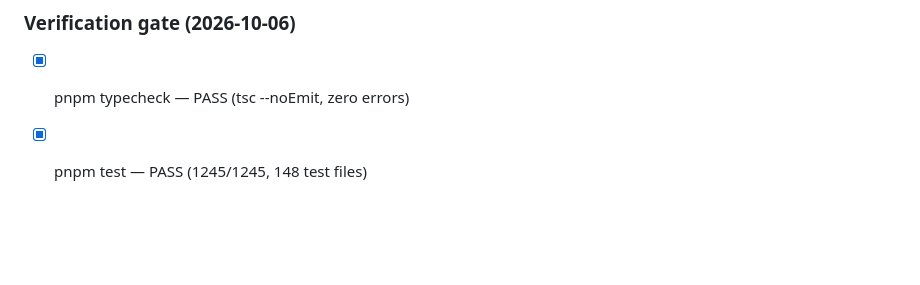
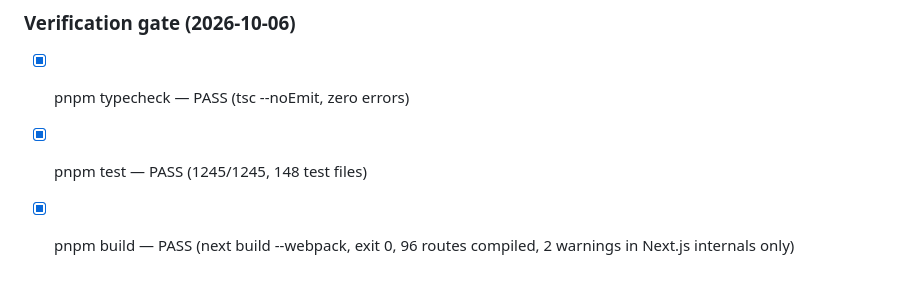
Before and after one commit to asadiradmehdi/digital-platform-v4.2, a Markdown page: docs/agent/TASK_LEDGER.md, the part around the change. Drawn GitHub-style; blank space fills up the shorter version.

Commit message:
Mark production build green in TASK_LEDGER
next build --webpack passes: exit 0, 96 routes compiled, zero code errors.
Two Edge Runtime warnings are in Next.js internals (dynamic-rendering.js),
not in application code.

Co-Authored-By: Claude Sonnet 4.6 <noreply@anthropic.com>

```diff
--- a/docs/agent/TASK_LEDGER.md
+++ b/docs/agent/TASK_LEDGER.md
@@ -1143,3 +1143,4 @@ Security:
 ### Verification gate (2026-10-06)
 - [x] pnpm typecheck — PASS (tsc --noEmit, zero errors)
 - [x] pnpm test — PASS (1245/1245, 148 test files)
+- [x] pnpm build — PASS (next build --webpack, exit 0, 96 routes compiled, 2 warnings in Next.js internals only)
```
